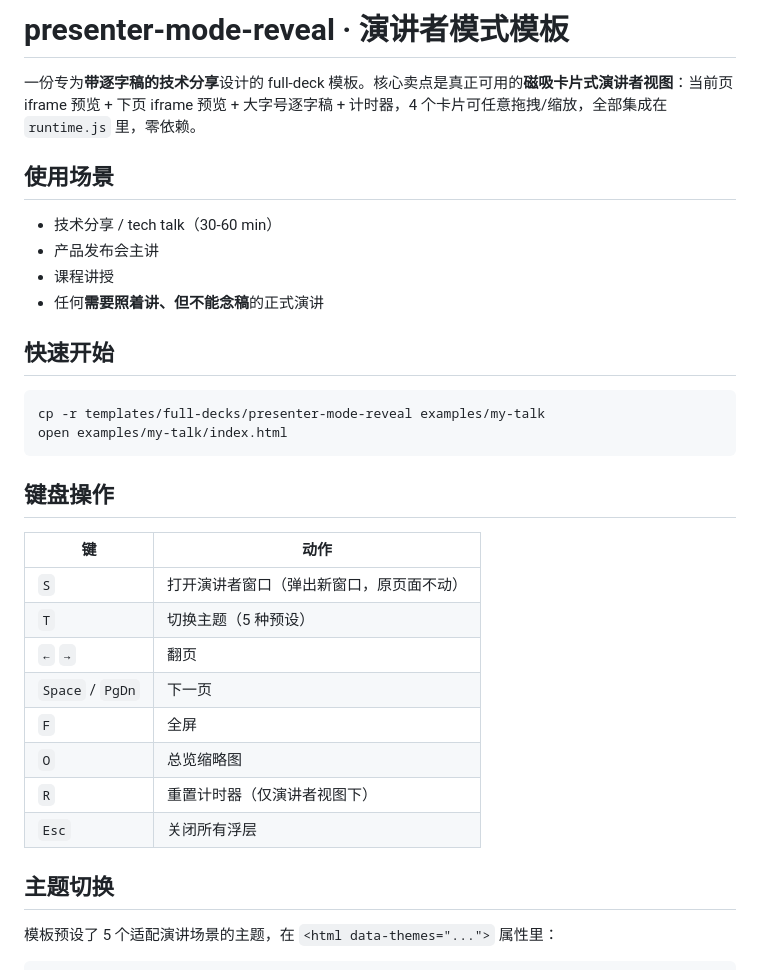
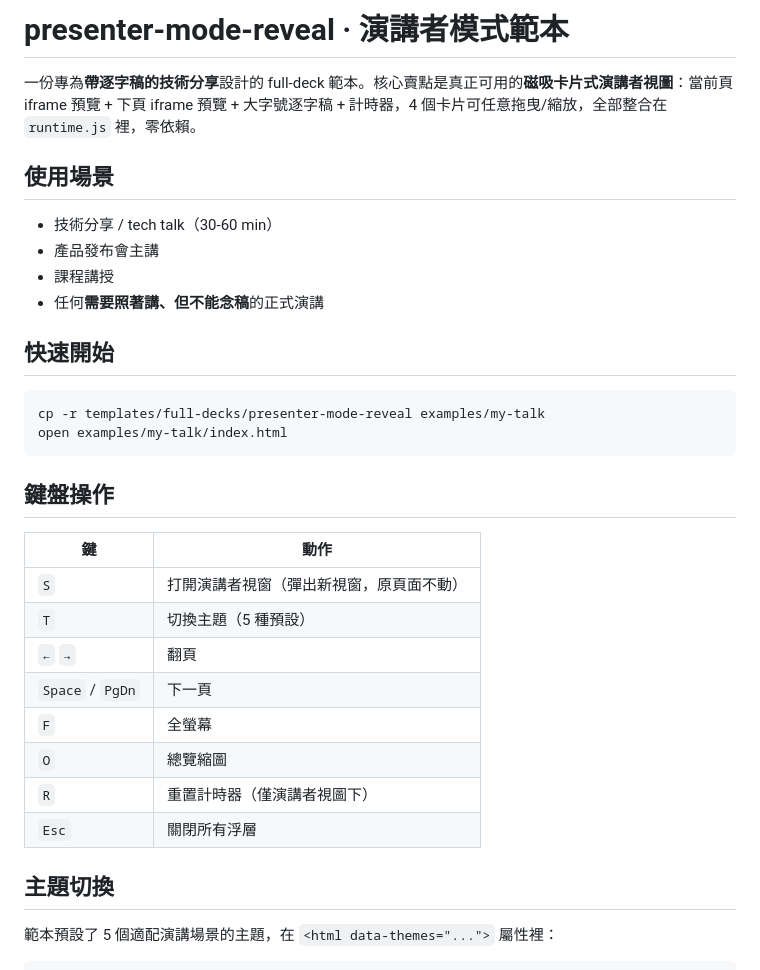
Before and after one commit to xonhae/ab-fa-integrated-expert-system-v1, a Markdown page: presentation/README.md, the part around one of its changes. Drawn GitHub-style.

````diff
--- a/presentation/README.md
+++ b/presentation/README.md
@@ -1,36 +1,36 @@
-# presenter-mode-reveal · 演讲者模式模板
+# presenter-mode-reveal · 演講者模式範本
 
-一份专为**带逐字稿的技术分享**设计的 full-deck 模板。核心卖点是真正可用的**磁吸卡片式演讲者视图**：当前页 iframe 预览 + 下页 iframe 预览 + 大字号逐字稿 + 计时器，4 个卡片可任意拖拽/缩放，全部集成在 `runtime.js` 里，零依赖。
+一份專為**帶逐字稿的技術分享**設計的 full-deck 範本。核心賣點是真正可用的**磁吸卡片式演講者視圖**：當前頁 iframe 預覽 + 下頁 iframe 預覽 + 大字號逐字稿 + 計時器，4 個卡片可任意拖曳/縮放，全部整合在 `runtime.js` 裡，零依賴。
 
-## 使用场景
+## 使用場景
 
-- 技术分享 / tech talk（30-60 min）
-- 产品发布会主讲
-- 课程讲授
-- 任何**需要照着讲、但不能念稿**的正式演讲
+- 技術分享 / tech talk（30-60 min）
+- 產品發布會主講
+- 課程講授
+- 任何**需要照著講、但不能念稿**的正式演講
 
-## 快速开始
+## 快速開始
 
 ```bash
 cp -r templates/full-decks/presenter-mode-reveal examples/my-talk
 open examples/my-talk/index.html
 ```
 
-## 键盘操作
+## 鍵盤操作
 
-| 键 | 动作 |
+| 鍵 | 動作 |
 |---|---|
-| `S` | 打开演讲者窗口（弹出新窗口，原页面不动） |
-| `T` | 切换主题（5 种预设） |
-| `←` `→` | 翻页 |
-| `Space` / `PgDn` | 下一页 |
-| `F` | 全屏 |
-| `O` | 总览缩略图 |
-| `R` | 重置计时器（仅演讲者视图下） |
-| `Esc` | 关闭所有浮层 |
+| `S` | 打開演講者視窗（彈出新視窗，原頁面不動） |
+| `T` | 切換主題（5 種預設） |
+| `←` `→` | 翻頁 |
+| `Space` / `PgDn` | 下一頁 |
+| `F` | 全螢幕 |
+| `O` | 總覽縮圖 |
+| `R` | 重置計時器（僅演講者視圖下） |
+| `Esc` | 關閉所有浮層 |
 
-## 主题切换
+## 主題切換
 
-模板预设了 5 个适配演讲场景的主题，在 `<html data-themes="...">` 属性里：
+範本預設了 5 個適配演講場景的主題，在 `<html data-themes="...">` 屬性裡：
 
 ```html
````
Also changed, not shown: other parts of presentation/README.md (+39 -39 lines).
